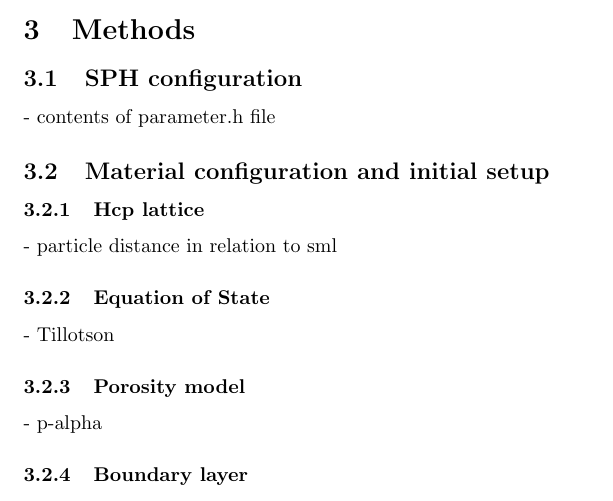
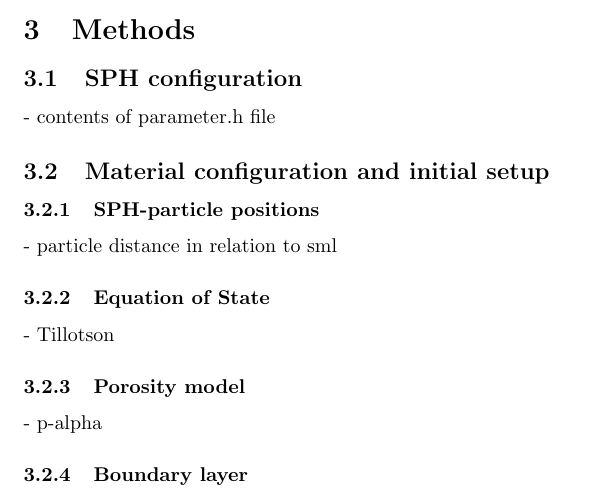
Before and after one commit to maxtue/DidymoonImpact, a LaTeX thesis (MasterThesis.tex): part of page 3 of 5, cut so that both start at the same text. Compiled offline with pdfLaTeX.

Commit message:
structure

```diff
--- a/MasterThesis.tex
+++ b/MasterThesis.tex
@@ -30,7 +30,7 @@
 		\subsection{SPH configuration}
 		- contents of parameter.h file
 		\subsection{Material configuration and initial setup}
-			\subsubsection{Hcp lattice}
+			\subsubsection{SPH-particle positions}
 			- particle distance in relation to sml
 			\subsubsection{Equation of State}
 			- Tillotson
```
